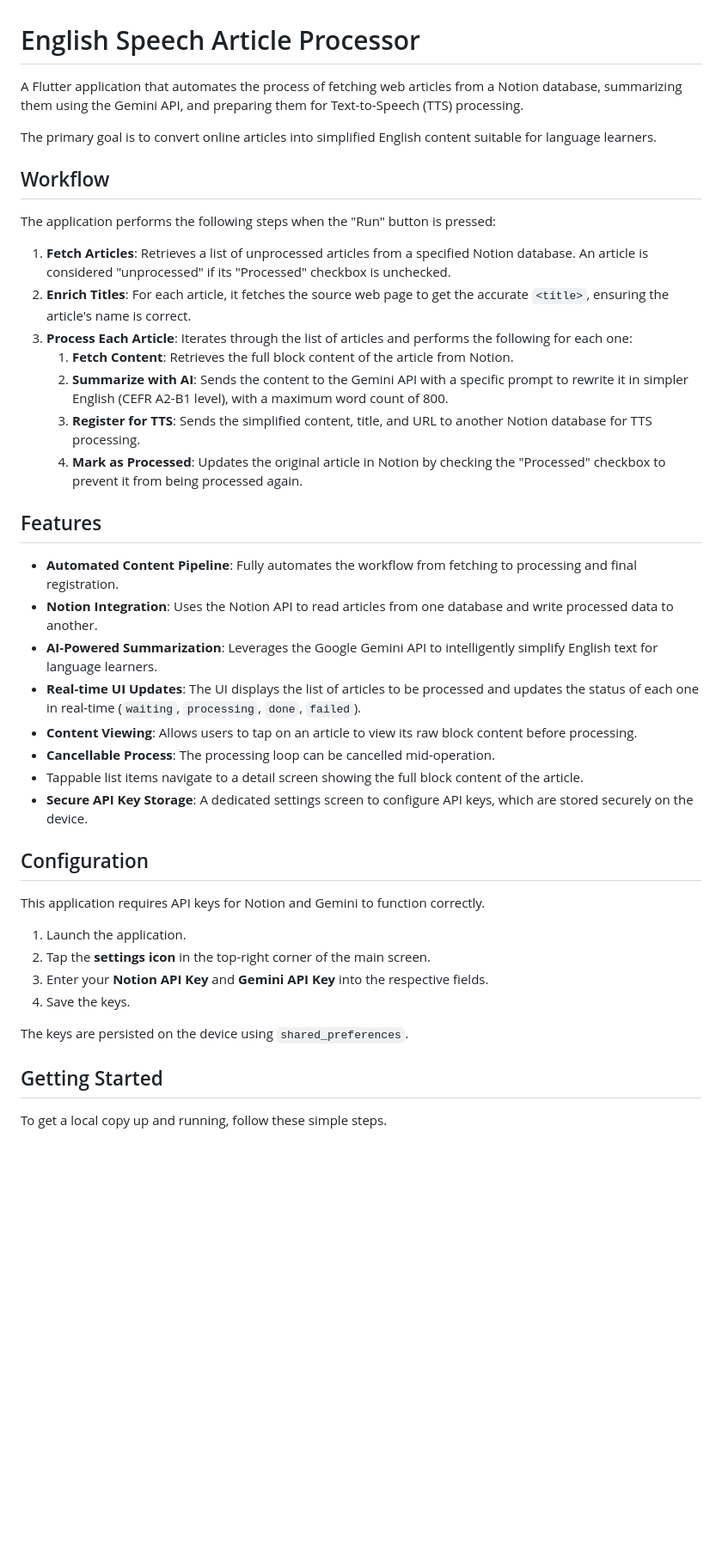
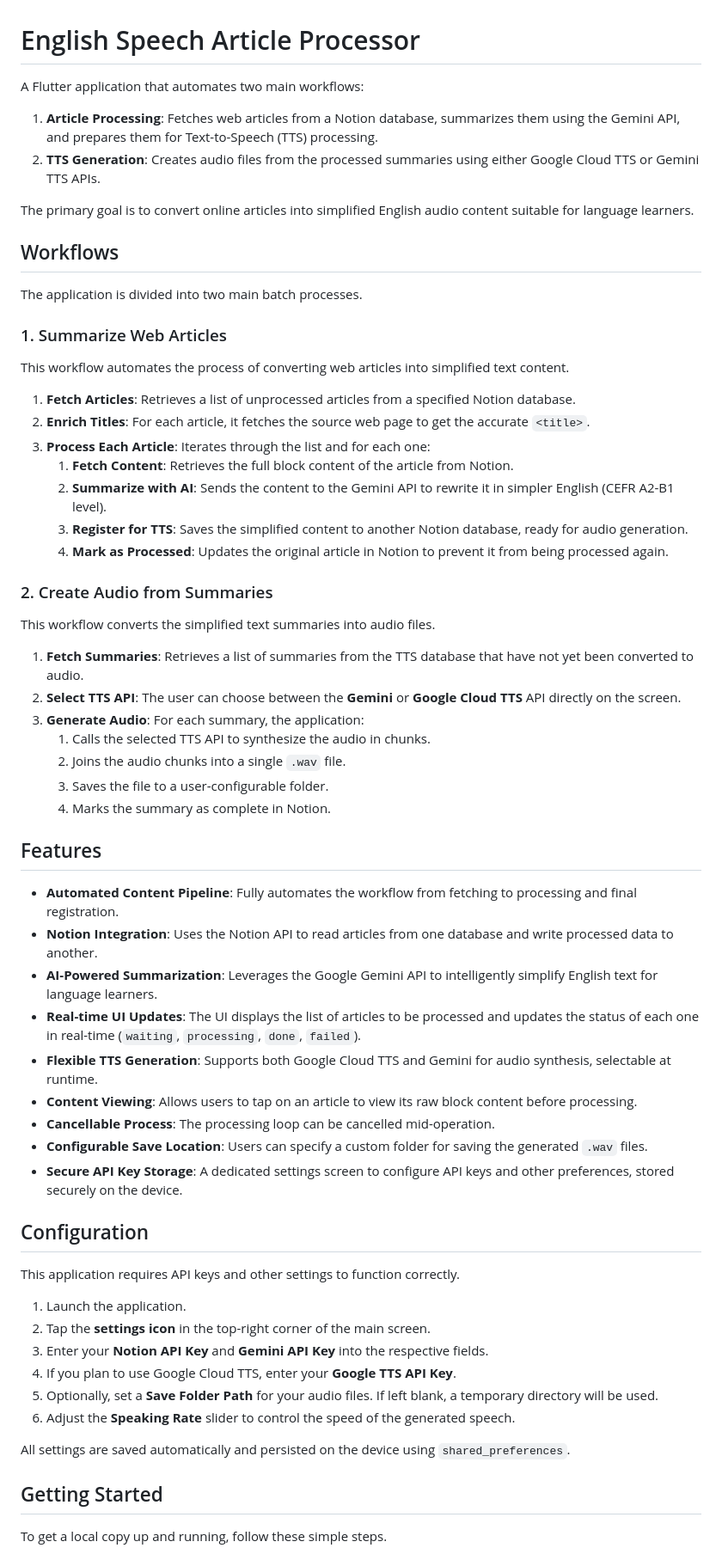
Before and after one commit to vivaswt/english-speech, a Markdown page: README.md, the part around the change. Shown at 86% size. GitHub-like rendering; blank space fills up the shorter version.

```diff
--- a/README.md
+++ b/README.md
@@ -1,20 +1,39 @@
 # English Speech Article Processor
 
-A Flutter application that automates the process of fetching web articles from a Notion database, summarizing them using the Gemini API, and preparing them for Text-to-Speech (TTS) processing.
+A Flutter application that automates two main workflows:
 
-The primary goal is to convert online articles into simplified English content suitable for language learners.
+1.  **Article Processing**: Fetches web articles from a Notion database, summarizes them using the Gemini API, and prepares them for Text-to-Speech (TTS) processing.
+2.  **TTS Generation**: Creates audio files from the processed summaries using either Google Cloud TTS or Gemini TTS APIs.
 
-## Workflow
+The primary goal is to convert online articles into simplified English audio content suitable for language learners.
 
-The application performs the following steps when the "Run" button is pressed:
+## Workflows
 
-1.  **Fetch Articles**: Retrieves a list of unprocessed articles from a specified Notion database. An article is considered "unprocessed" if its "Processed" checkbox is unchecked.
-2.  **Enrich Titles**: For each article, it fetches the source web page to get the accurate `<title>`, ensuring the article's name is correct.
-3.  **Process Each Article**: Iterates through the list of articles and performs the following for each one:
-    1. **Fetch Content**: Retrieves the full block content of the article from Notion.
-    2. **Summarize with AI**: Sends the content to the Gemini API with a specific prompt to rewrite it in simpler English (CEFR A2-B1 level), with a maximum word count of 800.
-    3. **Register for TTS**: Sends the simplified content, title, and URL to another Notion database for TTS processing.
-    4. **Mark as Processed**: Updates the original article in Notion by checking the "Processed" checkbox to prevent it from being processed again.
+The application is divided into two main batch processes.
+
+### 1. Summarize Web Articles
+
+This workflow automates the process of converting web articles into simplified text content.
+
+1.  **Fetch Articles**: Retrieves a list of unprocessed articles from a specified Notion database.
+2.  **Enrich Titles**: For each article, it fetches the source web page to get the accurate `<title>`.
+3.  **Process Each Article**: Iterates through the list and for each one:
+    1.  **Fetch Content**: Retrieves the full block content of the article from Notion.
+    2.  **Summarize with AI**: Sends the content to the Gemini API to rewrite it in simpler English (CEFR A2-B1 level).
+    3.  **Register for TTS**: Saves the simplified content to another Notion database, ready for audio generation.
+    4.  **Mark as Processed**: Updates the original article in Notion to prevent it from being processed again.
+
+### 2. Create Audio from Summaries
+
+This workflow converts the simplified text summaries into audio files.
+
+1.  **Fetch Summaries**: Retrieves a list of summaries from the TTS database that have not yet been converted to audio.
+2.  **Select TTS API**: The user can choose between the **Gemini** or **Google Cloud TTS** API directly on the screen.
+3.  **Generate Audio**: For each summary, the application:
+    1.  Calls the selected TTS API to synthesize the audio in chunks.
+    2.  Joins the audio chunks into a single `.wav` file.
+    3.  Saves the file to a user-configurable folder.
+    4.  Marks the summary as complete in Notion.
 
 ## Features
 
@@ -22,21 +41,24 @@ The application performs the following steps when the "Run" button is pressed:
 - **Notion Integration**: Uses the Notion API to read articles from one database and write processed data to another.
 - **AI-Powered Summarization**: Leverages the Google Gemini API to intelligently simplify English text for language learners.
 - **Real-time UI Updates**: The UI displays the list of articles to be processed and updates the status of each one in real-time (`waiting`, `processing`, `done`, `failed`).
+- **Flexible TTS Generation**: Supports both Google Cloud TTS and Gemini for audio synthesis, selectable at runtime.
 - **Content Viewing**: Allows users to tap on an article to view its raw block content before processing.
 - **Cancellable Process**: The processing loop can be cancelled mid-operation.
-- Tappable list items navigate to a detail screen showing the full block content of the article.
-- **Secure API Key Storage**: A dedicated settings screen to configure API keys, which are stored securely on the device.
+- **Configurable Save Location**: Users can specify a custom folder for saving the generated `.wav` files.
+- **Secure API Key Storage**: A dedicated settings screen to configure API keys and other preferences, stored securely on the device.
 
 ## Configuration
 
-This application requires API keys for Notion and Gemini to function correctly.
+This application requires API keys and other settings to function correctly.
 
 1.  Launch the application.
 2.  Tap the **settings icon** in the top-right corner of the main screen.
 3.  Enter your **Notion API Key** and **Gemini API Key** into the respective fields.
-4.  Save the keys.
+4.  If you plan to use Google Cloud TTS, enter your **Google TTS API Key**.
+5.  Optionally, set a **Save Folder Path** for your audio files. If left blank, a temporary directory will be used.
+6.  Adjust the **Speaking Rate** slider to control the speed of the generated speech.
 
-The keys are persisted on the device using `shared_preferences`.
+All settings are saved automatically and persisted on the device using `shared_preferences`.
 
 ## Getting Started
 
```
